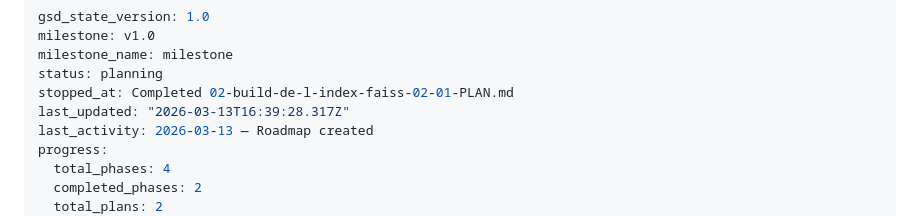
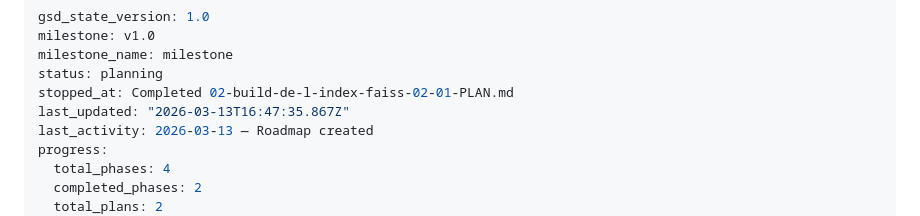
Before and after one commit to etirouthier/etirouthier.github.io, a Markdown page: .planning/STATE.md, the part around the change. GitHub-like rendering.

Commit message:
docs(phase-02): complete phase execution

```diff
--- a/.planning/STATE.md
+++ b/.planning/STATE.md
@@ -4,7 +4,7 @@ milestone: v1.0
 milestone_name: milestone
 status: planning
 stopped_at: Completed 02-build-de-l-index-faiss-02-01-PLAN.md
-last_updated: "2026-03-13T16:39:28.317Z"
+last_updated: "2026-03-13T16:47:35.867Z"
 last_activity: 2026-03-13 — Roadmap created
 progress:
   total_phases: 4
```
Also changed, not shown: 1 other file.
